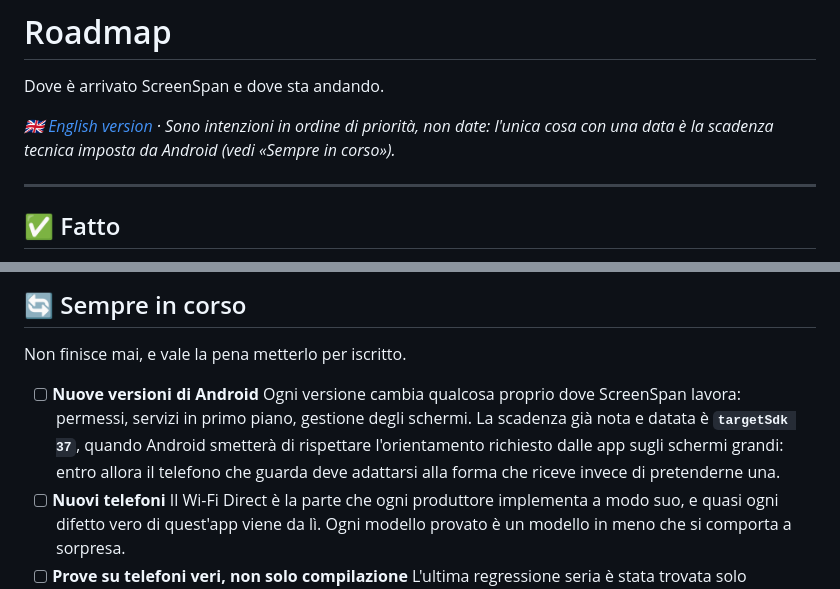
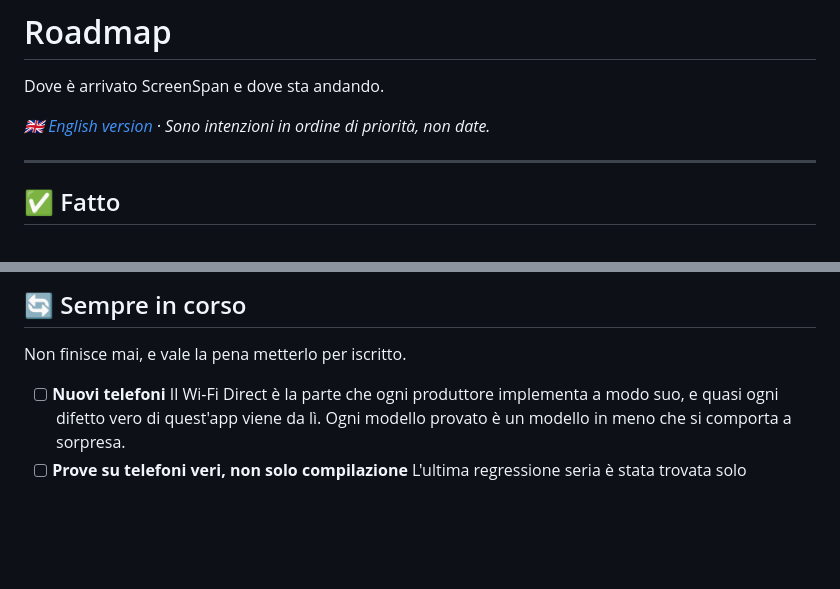
Before and after one commit to Laerte1989/screenspan-app, a Markdown page: ROADMAP.it.md, 2 parts joined by grey strips. Drawn GitHub-style; blank space fills up the shorter version.

```diff
--- a/ROADMAP.it.md
+++ b/ROADMAP.it.md
@@ -3,8 +3,7 @@
 Dove è arrivato ScreenSpan e dove sta andando.
 
 *🇬🇧 [English version](ROADMAP.md) · Sono intenzioni in ordine di
-priorità, non date: l'unica cosa con una data è la scadenza tecnica
-imposta da Android (vedi «Sempre in corso»).*
+priorità, non date.*
 
 ---
 
@@ -89,13 +88,6 @@ collegati e già si scambiano il testo digitato.
 
 Non finisce mai, e vale la pena metterlo per iscritto.
 
-- [ ] **Nuove versioni di Android**
-      Ogni versione cambia qualcosa proprio dove ScreenSpan lavora:
-      permessi, servizi in primo piano, gestione degli schermi. La
-      scadenza già nota e datata è **`targetSdk 37`**, quando Android
-      smetterà di rispettare l'orientamento richiesto dalle app sugli
-      schermi grandi: entro allora il telefono che guarda deve adattarsi
-      alla forma che riceve invece di pretenderne una.
 - [ ] **Nuovi telefoni**
       Il Wi-Fi Direct è la parte che ogni produttore implementa a modo
       suo, e quasi ogni difetto vero di quest'app viene da lì. Ogni
```
Also changed, not shown: ROADMAP.md (+1 -9 lines).
